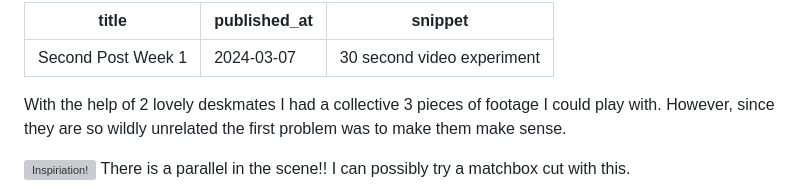
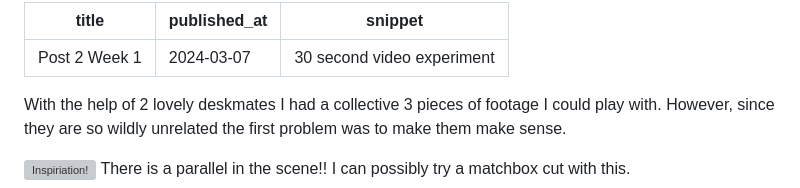
Before and after one commit to JamieS406/dms1_jamiesblog, a Markdown page: posts/Post_02.md, the part around the change. Drawn GitHub-style; grey boxes are pictures that could not be loaded.

```diff
--- a/posts/Post_02.md
+++ b/posts/Post_02.md
@@ -1,5 +1,5 @@
 ---
-title: Second Post Week 1
+title: Post 2 Week 1
 published_at: 2024-03-07
 snippet: 30 second video experiment
 ---
```
Also changed, not shown: posts/Post_01.md (+1 -6 lines).
